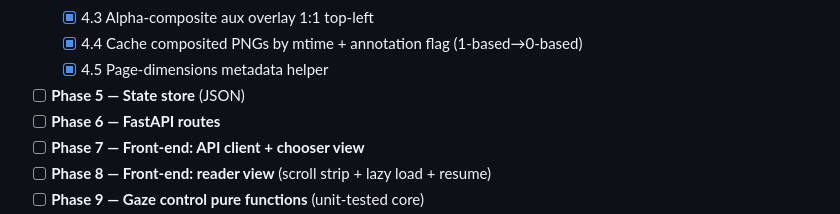
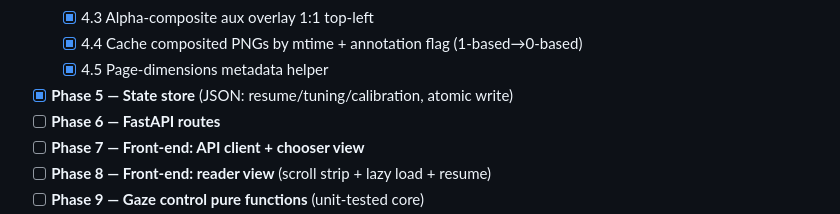
Before and after one commit to akaihola/rollscore, a Markdown page: TASKS.md, the part around the change. GitHub-like rendering.

Commit message:
docs: mark Phase 5 (state store) complete in TASKS tracker
Co-Authored-By: Claude Opus 4.8 (1M context) <noreply@anthropic.com>

```diff
--- a/TASKS.md
+++ b/TASKS.md
@@ -42,7 +42,7 @@ the checkboxes below as phases complete (keep them in sync with the branch).
   - [x] 4.3 Alpha-composite aux overlay 1:1 top-left
   - [x] 4.4 Cache composited PNGs by mtime + annotation flag (1-based→0-based)
   - [x] 4.5 Page-dimensions metadata helper
-- [ ] **Phase 5 — State store** (JSON)
+- [x] **Phase 5 — State store** (JSON: resume/tuning/calibration, atomic write)
 - [ ] **Phase 6 — FastAPI routes**
 - [ ] **Phase 7 — Front-end: API client + chooser view**
 - [ ] **Phase 8 — Front-end: reader view** (scroll strip + lazy load + resume)
```
